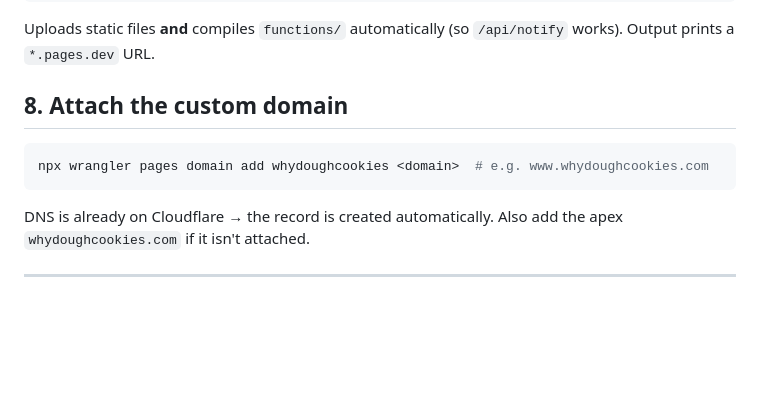
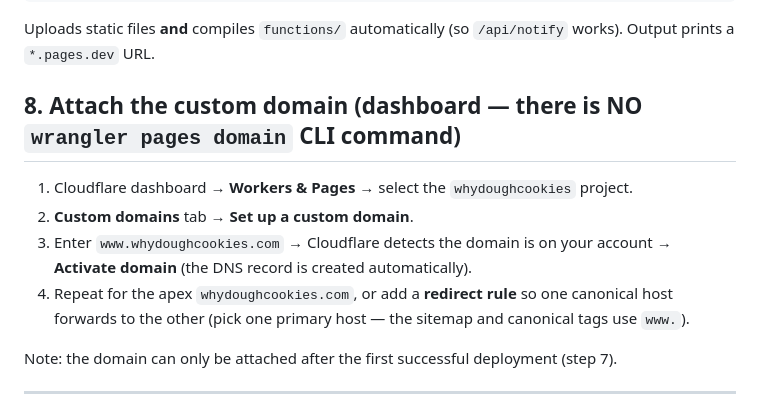
Before and after one commit to whydoughcookies/whydoughcookies, a Markdown page: docs/DEPLOYMENT.md, the part around the change. Drawn GitHub-style; blank space fills up the shorter version.

Commit message:
Fix deployment guide step 8: domain is attached via dashboard, not CLI

````diff
--- a/docs/DEPLOYMENT.md
+++ b/docs/DEPLOYMENT.md
@@ -85,14 +85,18 @@ npx wrangler pages deploy .
 Uploads static files **and** compiles `functions/` automatically (so
 `/api/notify` works). Output prints a `*.pages.dev` URL.
 
-## 8. Attach the custom domain
+## 8. Attach the custom domain (dashboard — there is NO `wrangler pages domain` CLI command)
 
-```bash
-npx wrangler pages domain add whydoughcookies <domain>  # e.g. www.whydoughcookies.com
-```
+1. Cloudflare dashboard → **Workers & Pages** → select the `whydoughcookies` project.
+2. **Custom domains** tab → **Set up a custom domain**.
+3. Enter `www.whydoughcookies.com` → Cloudflare detects the domain is on your
+   account → **Activate domain** (the DNS record is created automatically).
+4. Repeat for the apex `whydoughcookies.com`, or add a **redirect rule** so one
+   canonical host forwards to the other (pick one primary host — the sitemap and
+   canonical tags use `www.`).
 
-DNS is already on Cloudflare → the record is created automatically. Also add
-the apex `whydoughcookies.com` if it isn't attached.
+Note: the domain can only be attached after the first successful deployment
+(step 7).
 
 ---
 
````
